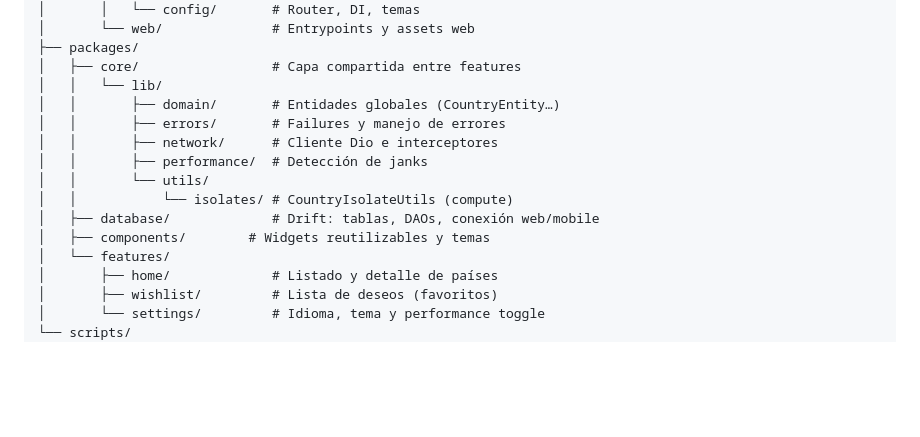
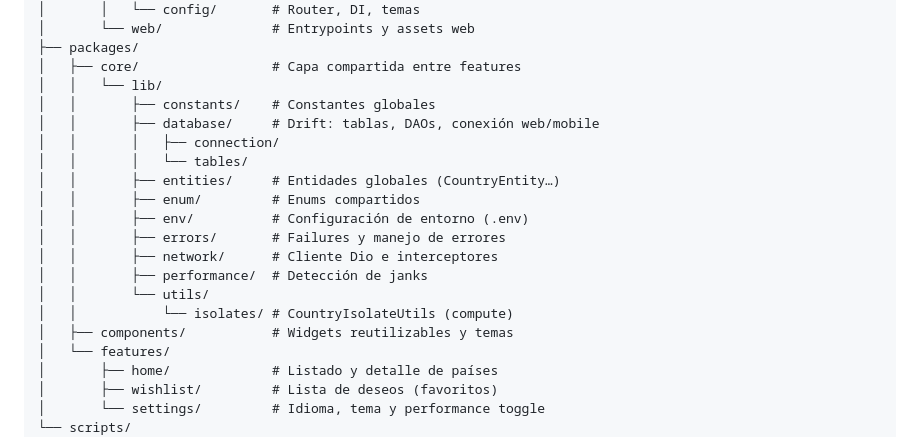
Before and after one commit to andresroviram/flutter_wigilabs_sr, a Markdown page: README.md, the part around the change. GitHub-like rendering; blank space fills up the shorter version.

Commit message:
docs: move database into core structure in README

```diff
--- a/README.md
+++ b/README.md
@@ -91,14 +91,19 @@ flutter_wigilabs_sr/          # Workspace raíz (Melos)
 ├── packages/
 │   ├── core/                 # Capa compartida entre features
 │   │   └── lib/
-│   │       ├── domain/       # Entidades globales (CountryEntity…)
+│   │       ├── constants/    # Constantes globales
+│   │       ├── database/     # Drift: tablas, DAOs, conexión web/mobile
+│   │       │   ├── connection/
+│   │       │   └── tables/
+│   │       ├── entities/     # Entidades globales (CountryEntity…)
+│   │       ├── enum/         # Enums compartidos
+│   │       ├── env/          # Configuración de entorno (.env)
 │   │       ├── errors/       # Failures y manejo de errores
 │   │       ├── network/      # Cliente Dio e interceptores
 │   │       ├── performance/  # Detección de janks
 │   │       └── utils/
 │   │           └── isolates/ # CountryIsolateUtils (compute)
-│   ├── database/             # Drift: tablas, DAOs, conexión web/mobile
-│   ├── components/        # Widgets reutilizables y temas
+│   ├── components/           # Widgets reutilizables y temas
 │   └── features/
 │       ├── home/             # Listado y detalle de países
 │       ├── wishlist/         # Lista de deseos (favoritos)
```
